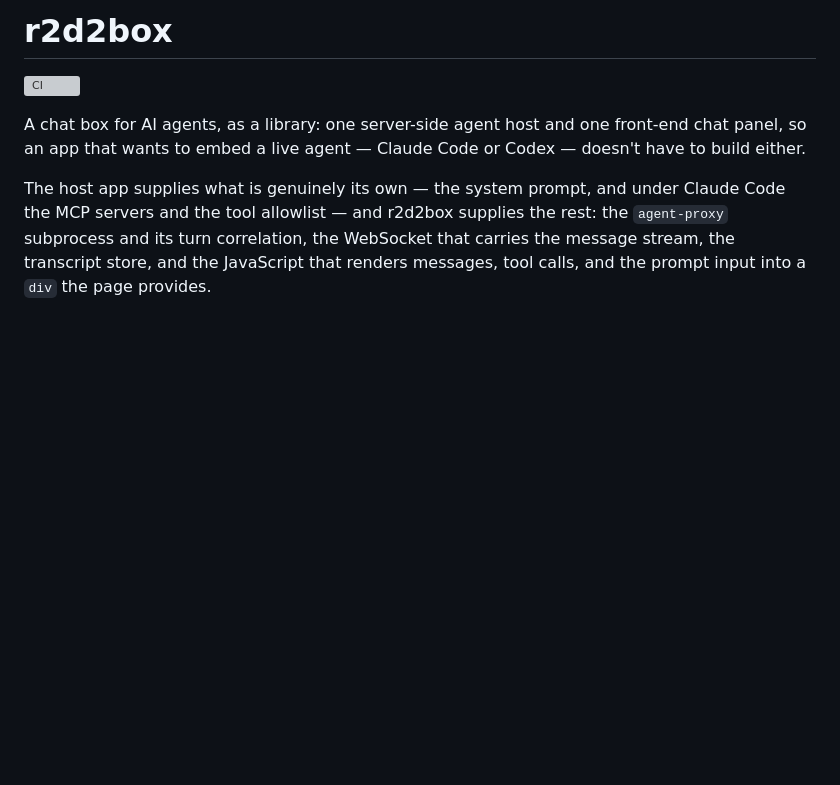
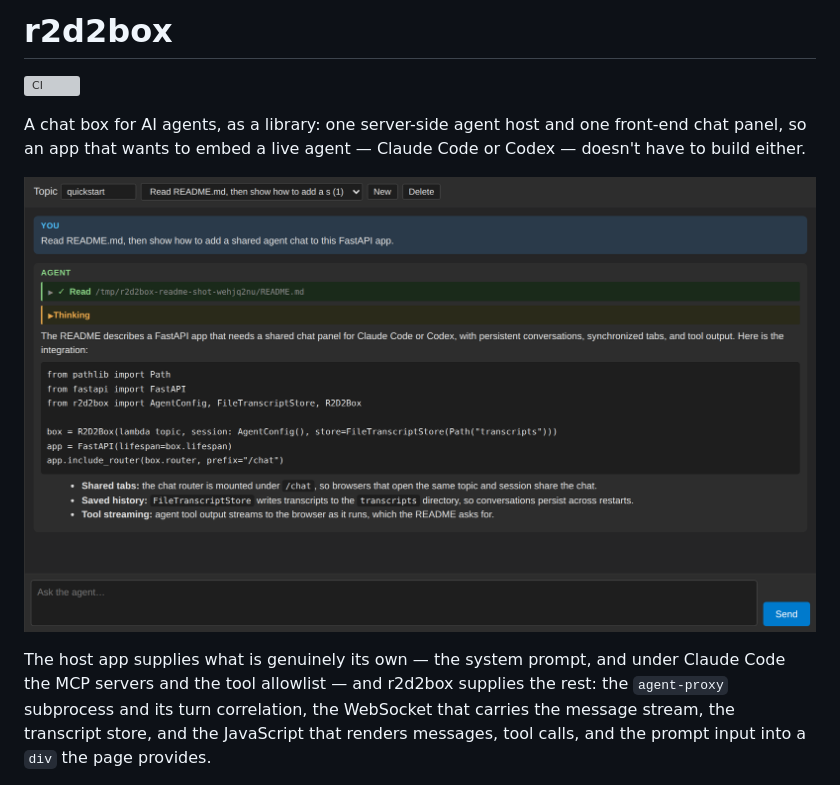
Before and after one commit to ThinkerYzu/r2d2box, a Markdown page: README.md, the part around the change. GitHub-like rendering; pictures changed too: docs/images/r2d2box-screenshot.png (added); blank space fills up the shorter version; grey boxes are pictures that could not be loaded.

Commit message:
Add standalone chat screenshot to README

```diff
--- a/README.md
+++ b/README.md
@@ -5,6 +5,8 @@
 A chat box for AI agents, as a library: one server-side agent host and one
 front-end chat panel, so an app that wants to embed a live agent — Claude Code
 or Codex — doesn't have to build either.
+
+![r2d2box standalone server showing a shared agent conversation, a tool call and a Python integration example](docs/images/r2d2box-screenshot.png)
 
 The host app supplies what is genuinely its own — the system prompt, and under
 Claude Code the MCP servers and the tool allowlist — and r2d2box supplies the
```
